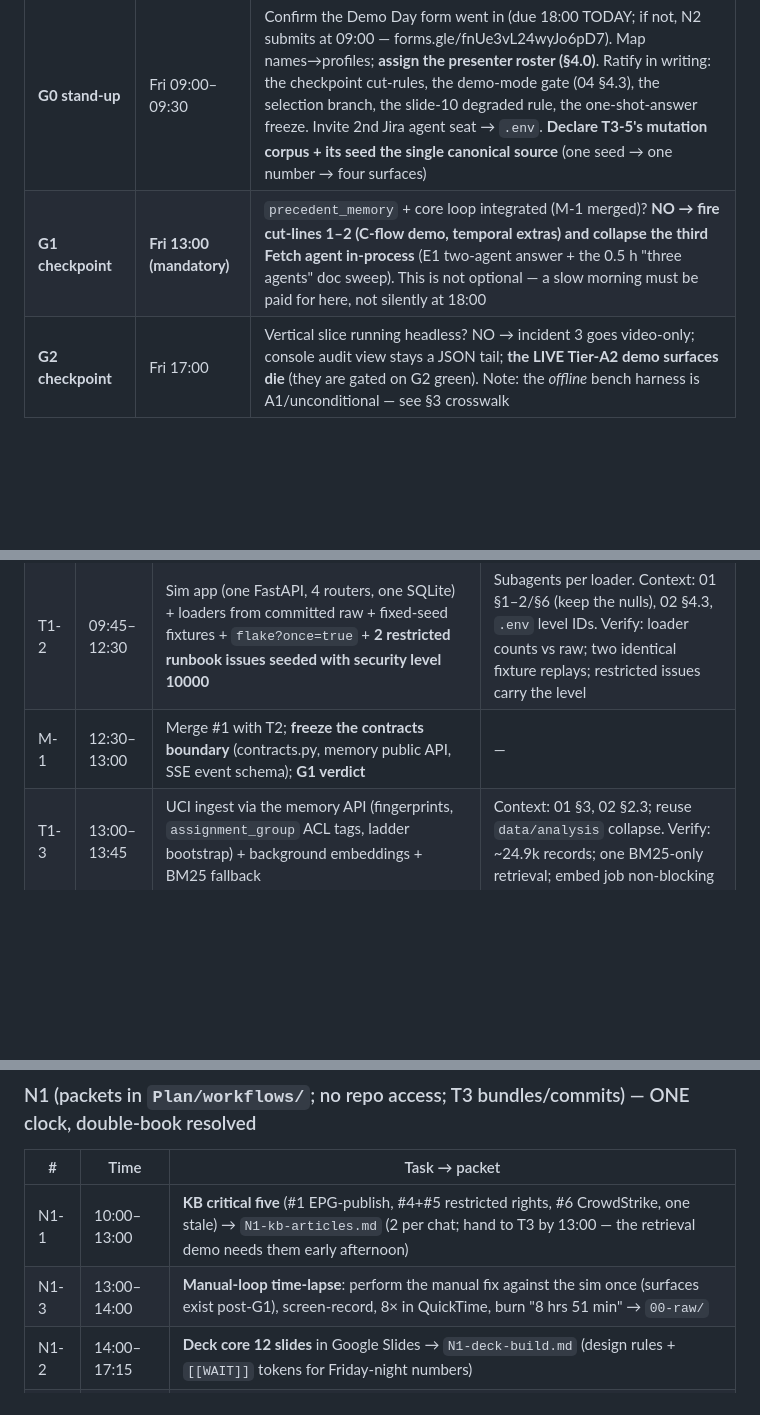
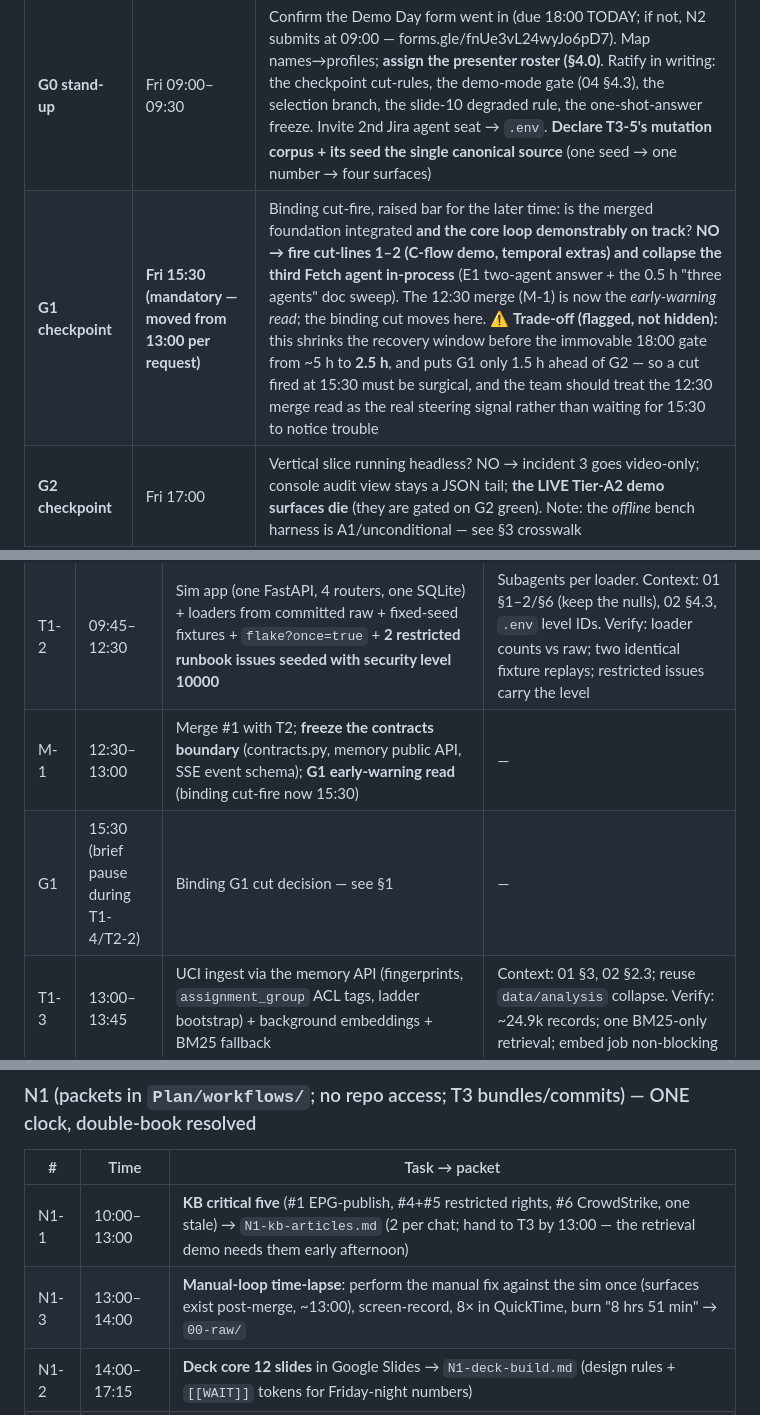
Before and after one commit to TahaKhanM/AI-Agent-Hackathon, a Markdown page: Plan/BUILD-PLAN.md, 3 parts joined by grey strips. Drawn GitHub-style; blank space fills up the shorter version.

```diff
--- a/Plan/BUILD-PLAN.md
+++ b/Plan/BUILD-PLAN.md
@@ -37,7 +37,7 @@ The red-team's top de-risk — "pre-write the memory test skeletons and models.p
 | Gate | Time | Rule |
 |---|---|---|
 | **G0 stand-up** | Fri 09:00–09:30 | Confirm the Demo Day form went in (due 18:00 TODAY; if not, N2 submits at 09:00 — forms.gle/fnUe3vL24wyJo6pD7). Map names→profiles; **assign the presenter roster (§4.0)**. Ratify in writing: the checkpoint cut-rules, the demo-mode gate (04 §4.3), the selection branch, the slide-10 degraded rule, the one-shot-answer freeze. Invite 2nd Jira agent seat → `.env`. **Declare T3-5's mutation corpus + its seed the single canonical source** (one seed → one number → four surfaces) |
-| **G1 checkpoint** | **Fri 13:00 (mandatory)** | `precedent_memory` + core loop integrated (M-1 merged)? **NO → fire cut-lines 1–2 (C-flow demo, temporal extras) and collapse the third Fetch agent in-process** (E1 two-agent answer + the 0.5 h "three agents" doc sweep). This is not optional — a slow morning must be paid for here, not silently at 18:00 |
+| **G1 checkpoint** | **Fri 15:30 (mandatory — moved from 13:00 per request)** | Binding cut-fire, raised bar for the later time: is the merged foundation integrated **and the core loop demonstrably on track**? **NO → fire cut-lines 1–2 (C-flow demo, temporal extras) and collapse the third Fetch agent in-process** (E1 two-agent answer + the 0.5 h "three agents" doc sweep). The 12:30 merge (M-1) is now the *early-warning read*; the binding cut moves here. ⚠️ **Trade-off (flagged, not hidden):** this shrinks the recovery window before the immovable 18:00 gate from ~5 h to **2.5 h**, and puts G1 only 1.5 h ahead of G2 — so a cut fired at 15:30 must be surgical, and the team should treat the 12:30 merge read as the real steering signal rather than waiting for 15:30 to notice trouble |
 | **G2 checkpoint** | Fri 17:00 | Vertical slice running headless? NO → incident 3 goes video-only; console audit view stays a JSON tail; **the LIVE Tier-A2 demo surfaces die** (they are gated on G2 green). Note: the *offline* bench harness is A1/unconditional — see §3 crosswalk |
 | **G3 VERTICAL SLICE** | **Fri 18:00 (immovable)** | Incidents 1+2+recovery end-to-end on seeded real data; **Baseline Bar + Approve/Promote/Revoke clickable** (feed/trace/JSON-tail may lag to 20:00). 18:30–19:00: first full two-presenter run-through + the 100-mutation extractor bench runs (fixed slot — chip numbers must exist before the 20:00 second pass and the 21:00 recording) |
 | **G4 CODE FREEZE** | Fri 21:00 | Freeze → T2 raw screen-capture 21:00–22:30 (labelled clips) + ASI:One shared-chat final capture + hosted Watcher deploy + BasedAI PR bench-numbers commit |
@@ -92,7 +92,8 @@ Everything in 06 §7 maps to a scheduled task; nothing is silently unfunded. The
 |---|---|---|---|
 | T1-1 | 09:00–09:45 | Wire `precedent/models.py` (**already written+tested, §0.1** — add the live `/models` startup call + Ollama profile) + **register the hello-world Chat-Protocol Watcher** (both badges) | Context: `precedent/models.py`, 02 §1.3. Verify: startup guard runs against a live `/models` call; one ASI:One echo round-trip; CI grep clean |
 | T1-2 | 09:45–12:30 | Sim app (one FastAPI, 4 routers, one SQLite) + loaders from committed raw + fixed-seed fixtures + `flake?once=true` + **2 restricted runbook issues seeded with security level 10000** | Subagents per loader. Context: 01 §1–2/§6 (keep the nulls), 02 §4.3, `.env` level IDs. Verify: loader counts vs raw; two identical fixture replays; restricted issues carry the level |
-| M-1 | 12:30–13:00 | Merge #1 with T2; **freeze the contracts boundary** (contracts.py, memory public API, SSE event schema); **G1 verdict** | — |
+| M-1 | 12:30–13:00 | Merge #1 with T2; **freeze the contracts boundary** (contracts.py, memory public API, SSE event schema); **G1 early-warning read** (binding cut-fire now 15:30) | — |
+| G1 | 15:30 (brief pause during T1-4/T2-2) | Binding G1 cut decision — see §1 | — |
 | T1-3 | 13:00–13:45 | UCI ingest via the memory API (fingerprints, `assignment_group` ACL tags, ladder bootstrap) + background embeddings + BM25 fallback | Context: 01 §3, 02 §2.3; reuse `data/analysis` collapse. Verify: ~24.9k records; one BM25-only retrieval; embed job non-blocking |
 | T1-4 | 13:45–16:00 | Core loop pt 1: contracts, deterministic extractor + canonicalisation + fingerprint, YAML policy engine, ladder table | Context: 02 §3.1–3.3. Verify: failed extraction caps at L0/L1 with the reason in the trace; risk class only from YAML |
 | T1-5 | 16:00–17:30 | Orchestrator + standing-approval fast-path (zero LLM) + snapshot/rollback/demotion + **generator mutation layer that consumes T3-5's canonical seed** | Verify: headless incidents 1/2/R; fast-path trace shows zero LLM calls; **same seed as T3-5 ⇒ identical mutated payloads** |
@@ -146,7 +147,7 @@ Everything in 06 §7 maps to a scheduled task; nothing is silently unfunded. The
 | # | Time | Task → packet |
 |---|---|---|
 | N1-1 | 10:00–13:00 | **KB critical five** (#1 EPG-publish, #4+#5 restricted rights, #6 CrowdStrike, one stale) → `N1-kb-articles.md` (2 per chat; hand to T3 by 13:00 — the retrieval demo needs them early afternoon) |
-| N1-3 | 13:00–14:00 | **Manual-loop time-lapse**: perform the manual fix against the sim once (surfaces exist post-G1), screen-record, 8× in QuickTime, burn "8 hrs 51 min" → `00-raw/` |
+| N1-3 | 13:00–14:00 | **Manual-loop time-lapse**: perform the manual fix against the sim once (surfaces exist post-merge, ~13:00), screen-record, 8× in QuickTime, burn "8 hrs 51 min" → `00-raw/` |
 | N1-2 | 14:00–17:15 | **Deck core 12 slides** in Google Slides → `N1-deck-build.md` (design rules + `[[WAIT]]` tokens for Friday-night numbers) |
 | N1-4 | 17:15–18:00 | Appendix A1 (the numbers table — the most-used Q&A slide) + start the per-slide caption sentences |
 | N1-5 | 19:30–19:55 | **Table read (phone-in)** — quizzed from `Prep/qa-bank.md` incl. the cross-assignment drill. ⚠️ Past N1's 18:00 end; async fallback in §7 |
```
Also changed, not shown: other parts of Plan/BUILD-PLAN.md (+4 -2 lines).
